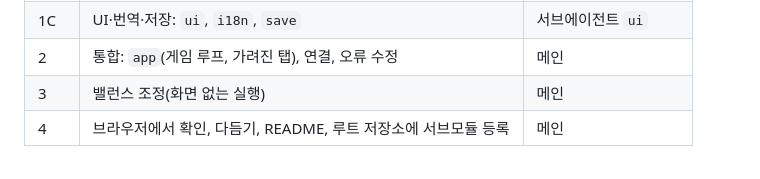
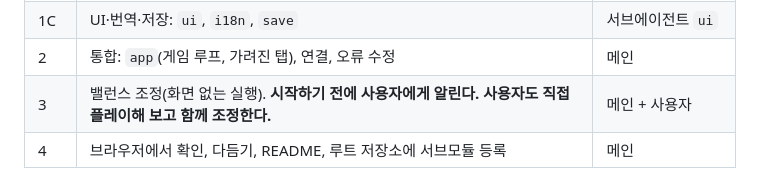
Before and after one commit to BranKein/vive-warehouse-tycoon, a Markdown page: PLAN.md, the part around the change. GitHub-like rendering.

Commit message:
- docs: note user playtest before balance tuning
Co-Authored-By: Claude Opus 5.5 <noreply@anthropic.com>

```diff
--- a/PLAN.md
+++ b/PLAN.md
@@ -200,7 +200,7 @@ docs/agents/   # 서브에이전트 작업 지침
 | 1B | 화면: `render` | 서브에이전트 `render` |
 | 1C | UI·번역·저장: `ui`, `i18n`, `save` | 서브에이전트 `ui` |
 | 2 | 통합: `app`(게임 루프, 가려진 탭), 연결, 오류 수정 | 메인 |
-| 3 | 밸런스 조정(화면 없는 실행) | 메인 |
+| 3 | 밸런스 조정(화면 없는 실행). **시작하기 전에 사용자에게 알린다. 사용자도 직접 플레이해 보고 함께 조정한다.** | 메인 + 사용자 |
 | 4 | 브라우저에서 확인, 다듬기, README, 루트 저장소에 서브모듈 등록 | 메인 |
 
 - 1A, 1B, 1C는 0단계의 `contracts`가 끝난 뒤 동시에 진행한다. 서로 다른 디렉터리만 고치므로 같은 작업 폴더에서 진행한다.
```
